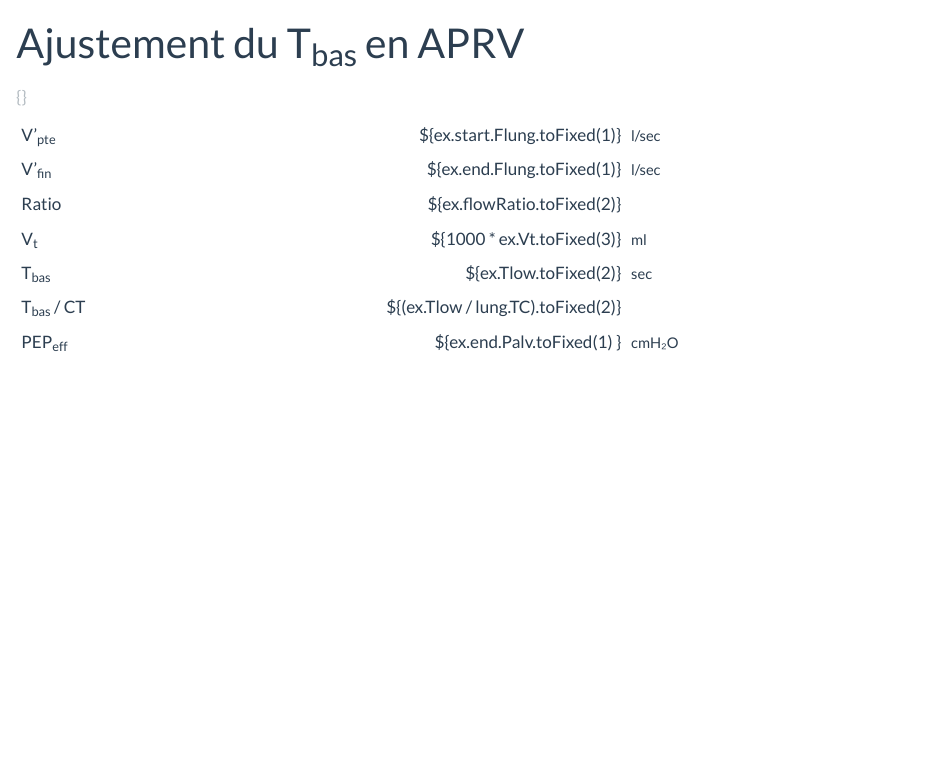
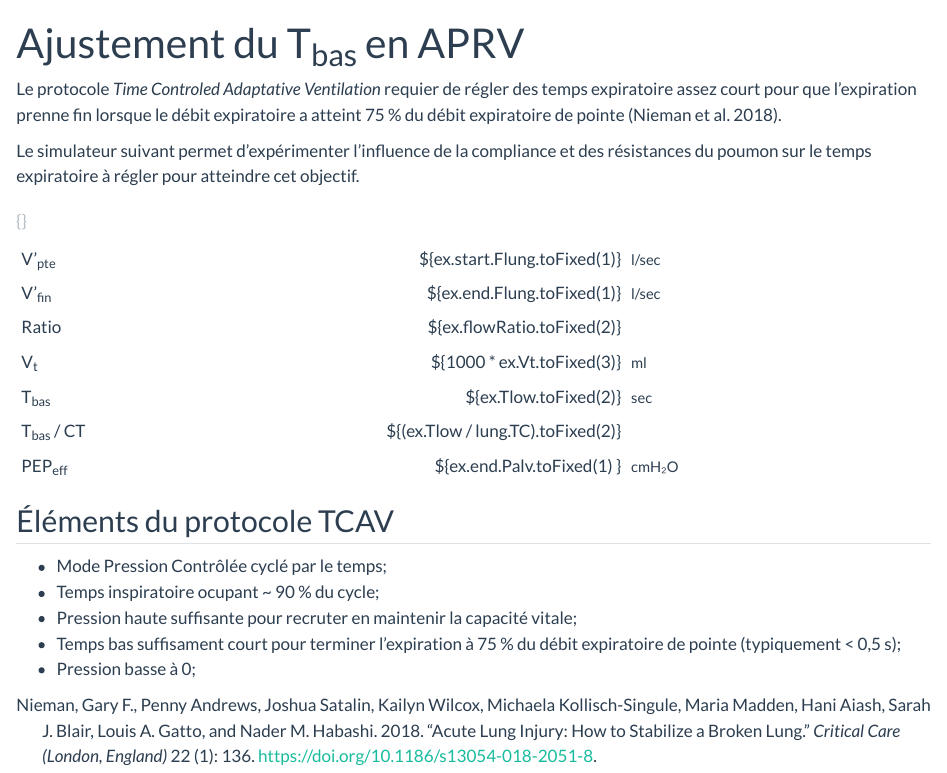
Before and after one commit to ProgRT/ProgRT.github.io, a Quarto document (posts/tbas/tbas.qmd): the page in a window 1100 px wide, from its top. Rendered offline with R 4.5, knitr and Pandoc in place of Quarto, with nearby package versions; the code chunks are not run, so their results and figures are left out.

Commit message:
Publishing first version of tbas.qmd

````diff
--- /dev/null
+++ b/posts/tbas/références.bib
@@ -0,0 +1,12 @@
+@article{nieman2018,
+  title = {Acute Lung Injury: How to Stabilize a Broken Lung},
+  shorttitle = {Acute Lung Injury},
+  author = {Nieman, Gary F. and Andrews, Penny and Satalin, Joshua and Wilcox, Kailyn and {Kollisch-Singule}, Michaela and Madden, Maria and Aiash, Hani and Blair, Sarah J. and Gatto, Louis A. and Habashi, Nader M.},
+  year = {2018},
+  month = may,
+  journal = {Critical Care (London, England)},
+  volume = {22},
+  number = {1},
+  pages = {136},
+  issn = {1466-609X},
+  doi = {10.1186/s13054-018-2051-8},
@@ -0,0 +18,2 @@
+  file = {/home/nicolas/Zotero/storage/28395LUH/Nieman et al. - 2018 - Acute lung injury how to stabilize a broken lung.pdf}
+}
--- a/posts/tbas/tbas.qmd
+++ b/posts/tbas/tbas.qmd
@@ -2,8 +2,26 @@
 title: Ajustement du T<sub>bas</sub> en APRV
 echo: false
 image: thumbnail.png
-draft: true
+#draft: true
+bibliography: références.bib
+description: " Le protocole *Time Controled Adaptative Ventilation*
+requier de régler des temps expiratoire assez court pour que
+l'expiration prenne fin lorsque le débit expiratoire a atteint 75 % du
+débit expiratoire de pointe. \n\n
+
+Le simulateur suivant permet d'expérimenter l'influence de la
+compliance et des résistances du poumon sur le temps expiratoire à
+régler pour atteindre cet objectif.  "
 ---
+
+Le protocole *Time Controled Adaptative Ventilation* requier de régler
+des temps expiratoire assez court pour que l'expiration prenne fin
+lorsque le débit expiratoire a atteint 75 % du débit expiratoire de
+pointe [@nieman2018].
+
+Le simulateur suivant permet d'expérimenter l'influence de la
+compliance et des résistances du poumon sur le temps expiratoire à
+régler pour atteindre cet objectif.
 
 ```{ojs}
 //|classes: card card-body
@@ -94,3 +112,13 @@ data = vent.ventilate(lung).timeData;
 
 ex = exalations(data).slice(-1)[0];
 ```
+
+## Éléments du protocole TCAV
+
+- Mode Pression Contrôlée cyclé par le temps;
+- Temps inspiratoire ocupant ~ 90 % du cycle;
+- Pression haute suffisante pour recruter en maintenir la capacité
+	vitale;
+- Temps bas suffisament court pour terminer l'expiration à 75 % du
+	débit expiratoire de pointe (typiquement < 0,5 s);
+- Pression basse à 0;
````
Also changed, not shown: posts/tbas/références.bib (5 more changed lines).
